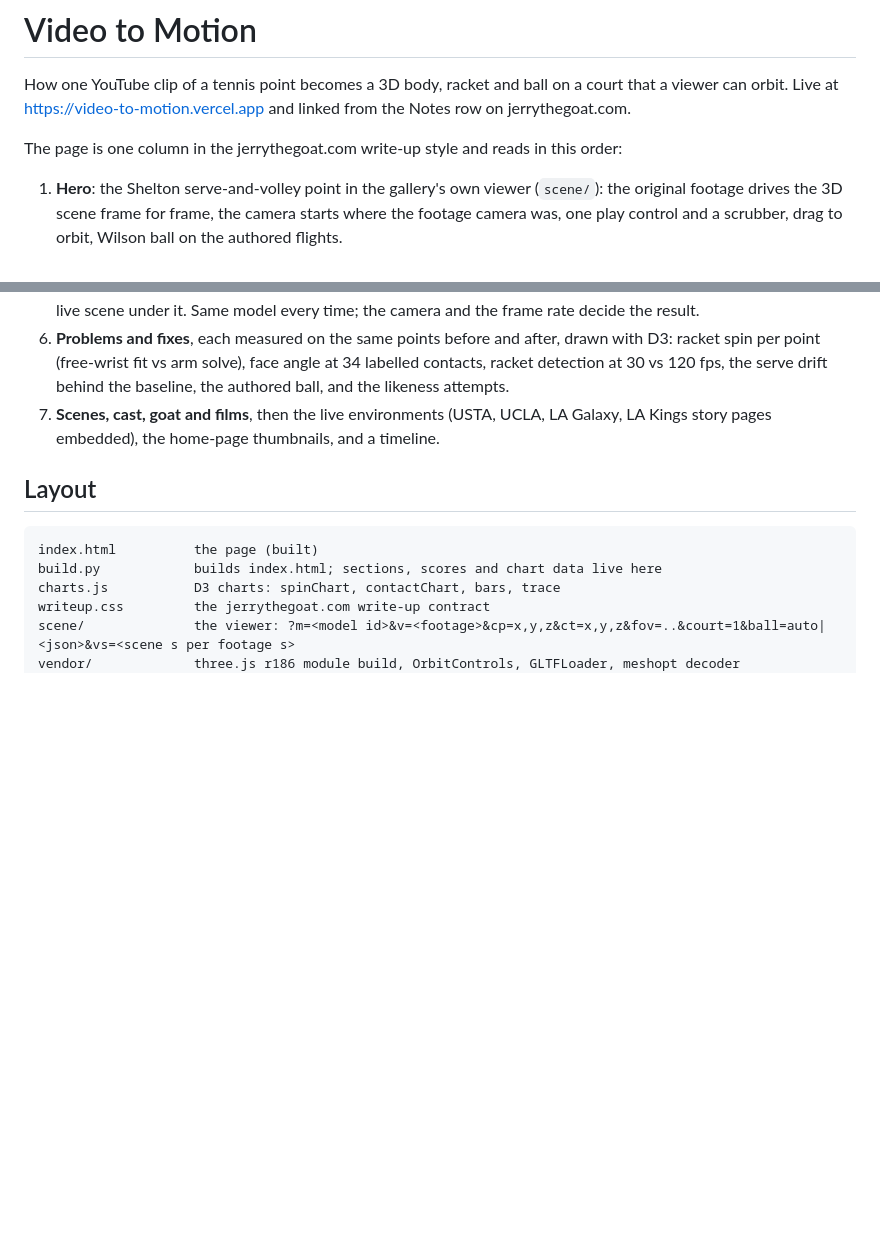
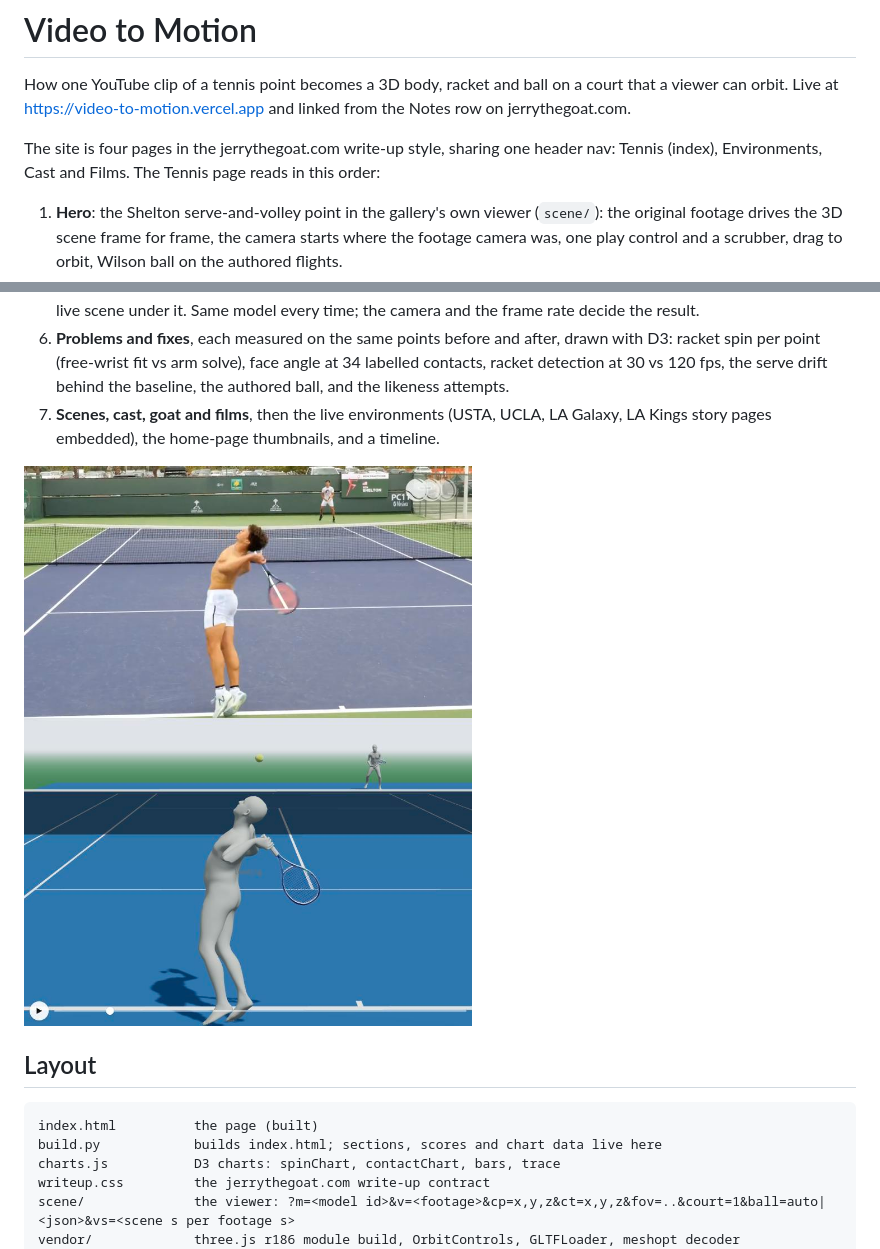
Before and after one commit to jerryshi042003/video-to-motion, a Markdown page: README.md, 2 parts joined by grey strips. GitHub-like rendering; pictures changed too: media/readme-hero.jpg (added); blank space fills up the shorter version.

Commit message:
Four pages with a shared nav: Tennis, Environments, Cast, Films; README hero image

```diff
--- a/README.md
+++ b/README.md
@@ -2,7 +2,7 @@
 
 How one YouTube clip of a tennis point becomes a 3D body, racket and ball on a court that a viewer can orbit. Live at https://video-to-motion.vercel.app and linked from the Notes row on jerrythegoat.com.
 
-The page is one column in the jerrythegoat.com write-up style and reads in this order:
+The site is four pages in the jerrythegoat.com write-up style, sharing one header nav: Tennis (index), Environments, Cast and Films. The Tennis page reads in this order:
 
 1. **Hero**: the Shelton serve-and-volley point in the gallery's own viewer (`scene/`): the original footage drives the 3D scene frame for frame, the camera starts where the footage camera was, one play control and a scrubber, drag to orbit, Wilson ball on the authored flights.
 2. **The plan**: clip, body (FlowHMR on Modal), racket (RacketVision plus an arm solver), ball (authored to the motion's events), person (Rodin, Meshy), scene.
@@ -11,6 +11,8 @@ The page is one column in the jerrythegoat.com write-up style and reads in this
 5. **Where the videos come from**: one card per YouTube source (channel, camera, frame rate, what changed) with the live scene under it. Same model every time; the camera and the frame rate decide the result.
 6. **Problems and fixes**, each measured on the same points before and after, drawn with D3: racket spin per point (free-wrist fit vs arm solve), face angle at 34 labelled contacts, racket detection at 30 vs 120 fps, the serve drift behind the baseline, the authored ball, and the likeness attempts.
 7. **Scenes, cast, goat and films**, then the live environments (USTA, UCLA, LA Galaxy, LA Kings story pages embedded), the home-page thumbnails, and a timeline.
+
+![Ben Shelton serve and volley: the footage above drives the 3D scene below](media/readme-hero.jpg)
 
 ## Layout
 
```
Also changed, not shown: 5 other files.
